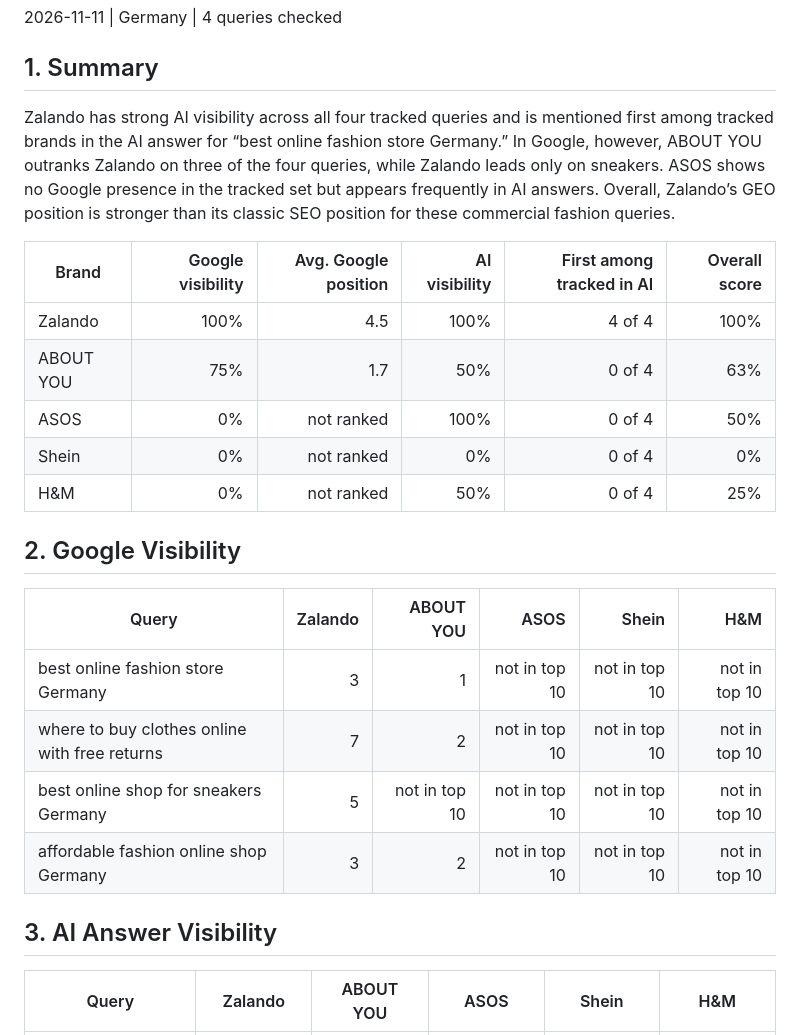
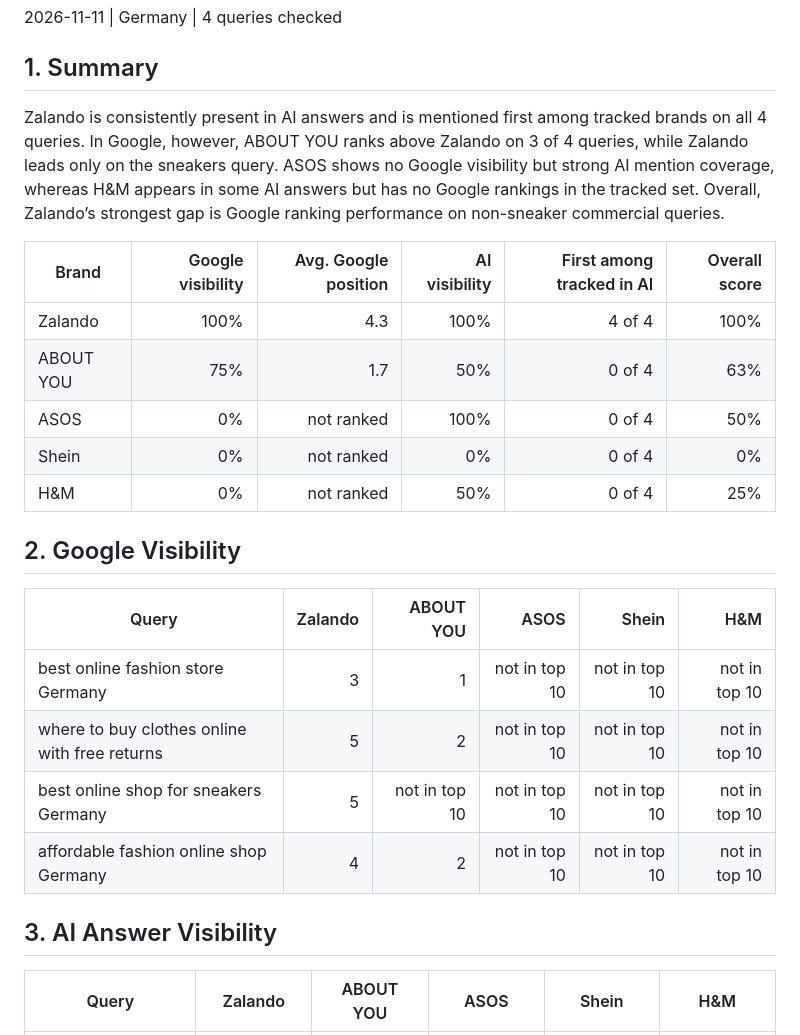
Before and after one commit to barsha-mishra/ai-search-visibility-agent, a Markdown page: reports/zalando_report_2026-11-11.md, the part around one of its changes. Rendered like a GitHub page.

```diff
--- a/reports/zalando_report_2026-11-11.md
+++ b/reports/zalando_report_2026-11-11.md
@@ -2,25 +2,27 @@
 2026-11-11 | Germany | 4 queries checked
 
 ## 1. Summary
-Zalando has strong AI visibility across all four tracked queries and is mentioned first among tracked brands in the AI answer for “best online fashion store Germany.” In Google, however, ABOUT YOU outranks Zalando on three of the four queries, while Zalando leads only on sneakers. ASOS shows no Google presence in the tracked set but appears frequently in AI answers. Overall, Zalando’s GEO position is stronger than its classic SEO position for these commercial fashion queries.
+Zalando is consistently present in AI answers and is mentioned first among tracked brands on all 4 queries. In Google, however, ABOUT YOU ranks above Zalando on 3 of 4 queries, while Zalando leads only on the sneakers query. ASOS shows no Google visibility but strong AI mention coverage, whereas H&M appears in some AI answers but has no Google rankings in the tracked set. Overall, Zalando’s strongest gap is Google ranking performance on non-sneaker commercial queries.
 
 | Brand | Google visibility | Avg. Google position | AI visibility | First among tracked in AI | Overall score |
 |---|---:|---:|---:|---:|---:|
-| Zalando | 100% | 4.5 | 100% | 4 of 4 | 100% |
+| Zalando | 100% | 4.3 | 100% | 4 of 4 | 100% |
 | ABOUT YOU | 75% | 1.7 | 50% | 0 of 4 | 63% |
 | ASOS | 0% | not ranked | 100% | 0 of 4 | 50% |
 | Shein | 0% | not ranked | 0% | 0 of 4 | 0% |
 | H&M | 0% | not ranked | 50% | 0 of 4 | 25% |
 
 ## 2. Google Visibility
+
 | Query | Zalando | ABOUT YOU | ASOS | Shein | H&M |
 |---|---:|---:|---:|---:|---:|
 | best online fashion store Germany | 3 | 1 | not in top 10 | not in top 10 | not in top 10 |
-| where to buy clothes online with free returns | 7 | 2 | not in top 10 | not in top 10 | not in top 10 |
+| where to buy clothes online with free returns | 5 | 2 | not in top 10 | not in top 10 | not in top 10 |
 | best online shop for sneakers Germany | 5 | not in top 10 | not in top 10 | not in top 10 | not in top 10 |
-| affordable fashion online shop Germany | 3 | 2 | not in top 10 | not in top 10 | not in top 10 |
+| affordable fashion online shop Germany | 4 | 2 | not in top 10 | not in top 10 | not in top 10 |
 
 ## 3. AI Answer Visibility
+
 | Query | Zalando | ABOUT YOU | ASOS | Shein | H&M |
 |---|---|---|---|---|---|
 | best online fashion store Germany | mentioned (#1) | mentioned (#3) | mentioned (#2) | not mentioned | not mentioned |
```
Also changed, not shown: other parts of reports/zalando_report_2026-11-11.md (+17 -14 lines), docs/email_report.png (added), 1 other file.
